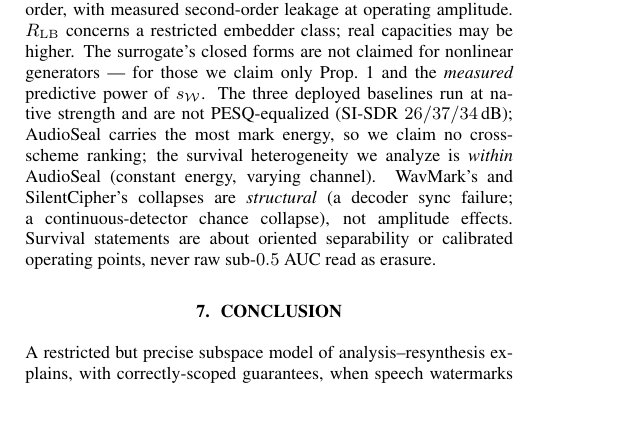
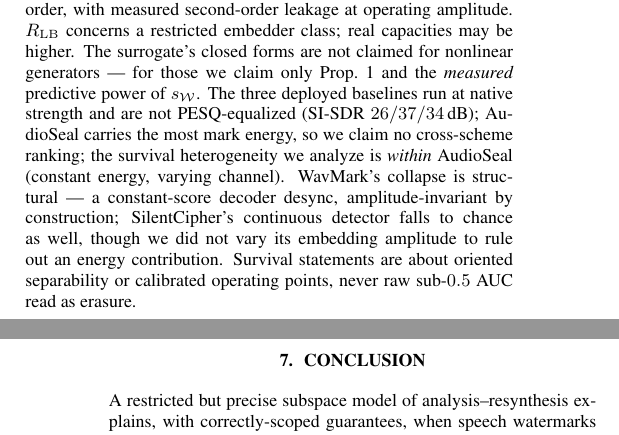
Before and after one commit to appleweiping/resynthesis-watermark-limits, a LaTeX paper (paper/main.tex): part of one column of page 3 of 5 before the commit and two parts of the columns of pages 3 and 4 of 5 after it, the two joined at a grey line, cut so that both start at the same text. Compiled offline with pdfLaTeX.

Commit message:
Round-10 CLEAN (0 majors) — 3rd consecutive clean round. Final minor fix
SilentCipher 'not amplitude effects' clause softened: WavMark's constant-score desync is
amplitude-invariant by construction, but SilentCipher's amplitude was never varied, so we
now say 'we did not vary its embedding amplitude to rule out an energy contribution.'
Adversarial-polish CONVERGED: majors 13->2->1->1->1->2->2->0->0->0 over 10 rounds; three
consecutive clean rounds (8-10). Paper 4 content pages; 27/27 tests.

Co-Authored-By: Claude Fable 5 <noreply@anthropic.com>

```diff
--- a/paper/main.tex
+++ b/paper/main.tex
@@ -352,10 +352,11 @@ and the \emph{measured} predictive power of $s_\W$. The three deployed baselines
 native strength and are not PESQ-equalized (SI-SDR $\sisdrAS/\sisdrWM/\sisdrSC$\,dB);
 AudioSeal carries the most mark energy, so we claim no cross-scheme ranking; the survival
 heterogeneity we analyze is \emph{within} AudioSeal (constant energy, varying channel).
-WavMark's and SilentCipher's collapses are \emph{structural} (a decoder sync failure; a
-continuous-detector chance collapse), not amplitude effects. Survival statements are about
-oriented separability or calibrated operating points, never raw sub-$0.5$ AUC read as
-erasure.
+WavMark's collapse is structural --- a constant-score decoder desync, amplitude-invariant
+by construction; SilentCipher's continuous detector falls to chance as well, though we did
+not vary its embedding amplitude to rule out an energy contribution. Survival statements
+are about oriented separability or calibrated operating points, never raw sub-$0.5$ AUC
+read as erasure.
 
 \section{Conclusion}
 A restricted but precise subspace model of analysis--resynthesis explains, with
```
Also changed, not shown: paper/main.pdf.
